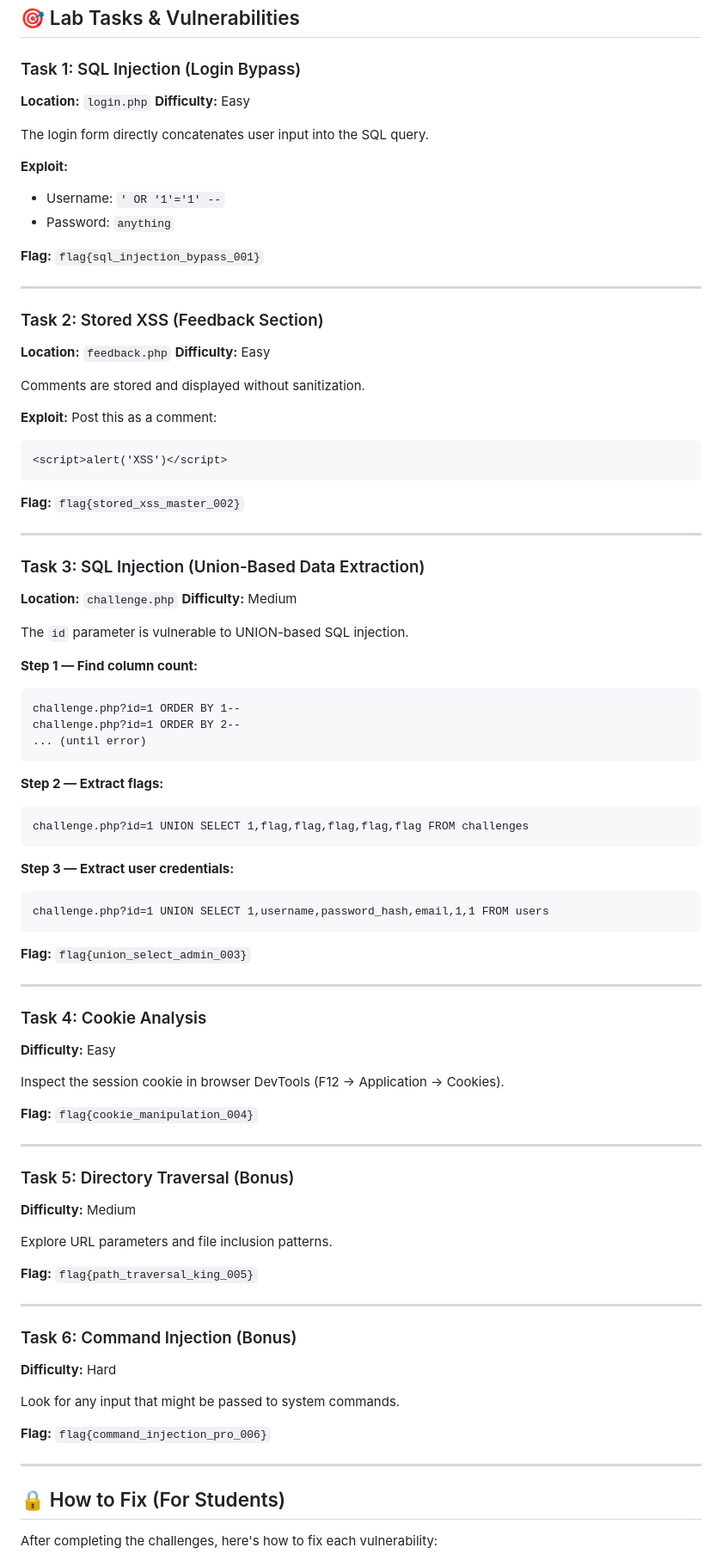
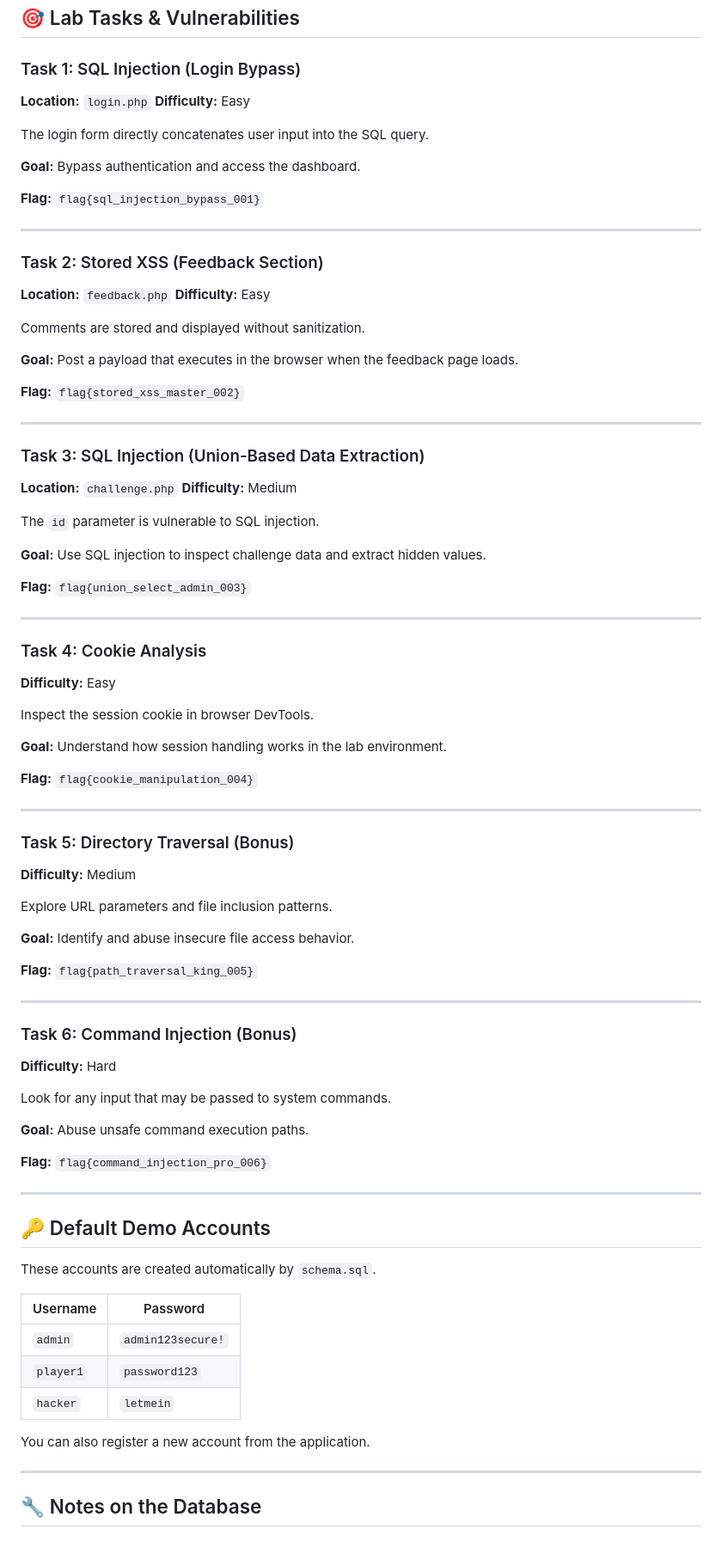
Before and after one commit to Tarikul3639/ctf-platform, a Markdown page: README.md, the part around one of its changes. Shown at 86% size. GitHub-like rendering.

````diff
--- a/README.md
+++ b/README.md
@@ -79,88 +95,93 @@ Copy the `ctf-platform` directory to your web root and ensure `mod_php` is enabl
 ## 🎯 Lab Tasks & Vulnerabilities
 
 ### Task 1: SQL Injection (Login Bypass)
+
 **Location:** `login.php`
 **Difficulty:** Easy
 
 The login form directly concatenates user input into the SQL query.
 
-**Exploit:**
-- Username: `' OR '1'='1' --`
-- Password: `anything`
+**Goal:** Bypass authentication and access the dashboard.
 
 **Flag:** `flag{sql_injection_bypass_001}`
 
 ---
 
 ### Task 2: Stored XSS (Feedback Section)
+
 **Location:** `feedback.php`
 **Difficulty:** Easy
 
 Comments are stored and displayed without sanitization.
 
-**Exploit:** Post this as a comment:
-```html
-<script>alert('XSS')</script>
-```
+**Goal:** Post a payload that executes in the browser when the feedback page loads.
 
 **Flag:** `flag{stored_xss_master_002}`
 
 ---
 
 ### Task 3: SQL Injection (Union-Based Data Extraction)
+
 **Location:** `challenge.php`
 **Difficulty:** Medium
 
-The `id` parameter is vulnerable to UNION-based SQL injection.
+The `id` parameter is vulnerable to SQL injection.
 
-**Step 1 — Find column count:**
-```
-challenge.php?id=1 ORDER BY 1--
-challenge.php?id=1 ORDER BY 2--
-... (until error)
-```
-
-**Step 2 — Extract flags:**
-```
-challenge.php?id=1 UNION SELECT 1,flag,flag,flag,flag,flag FROM challenges
-```
-
-**Step 3 — Extract user credentials:**
-```
-challenge.php?id=1 UNION SELECT 1,username,password_hash,email,1,1 FROM users
-```
+**Goal:** Use SQL injection to inspect challenge data and extract hidden values.
 
 **Flag:** `flag{union_select_admin_003}`
 
 ---
 
 ### Task 4: Cookie Analysis
+
 **Difficulty:** Easy
 
-Inspect the session cookie in browser DevTools (F12 → Application → Cookies).
+Inspect the session cookie in browser DevTools.
+
+**Goal:** Understand how session handling works in the lab environment.
 
 **Flag:** `flag{cookie_manipulation_004}`
 
 ---
 
 ### Task 5: Directory Traversal (Bonus)
+
 **Difficulty:** Medium
 
 Explore URL parameters and file inclusion patterns.
+
+**Goal:** Identify and abuse insecure file access behavior.
 
 **Flag:** `flag{path_traversal_king_005}`
 
 ---
 
 ### Task 6: Command Injection (Bonus)
+
 **Difficulty:** Hard
 
-Look for any input that might be passed to system commands.
+Look for any input that may be passed to system commands.
+
+**Goal:** Abuse unsafe command execution paths.
 
 **Flag:** `flag{command_injection_pro_006}`
 
 ---
 
-## 🔒 How to Fix (For Students)
+## 🔑 Default Demo Accounts
 
-After completing the challenges, here's how to fix each vulnerability:
+These accounts are created automatically by `schema.sql`.
+
+| Username  | Password          |
+| --------- | ----------------- |
+| `admin`   | `admin123secure!` |
+| `player1` | `password123`     |
+| `hacker`  | `letmein`         |
+
+You can also register a new account from the application.
+
+---
+
+## 🔧 Notes on the Database
+
````
Also changed, not shown: other parts of README.md (+105 -35 lines).
